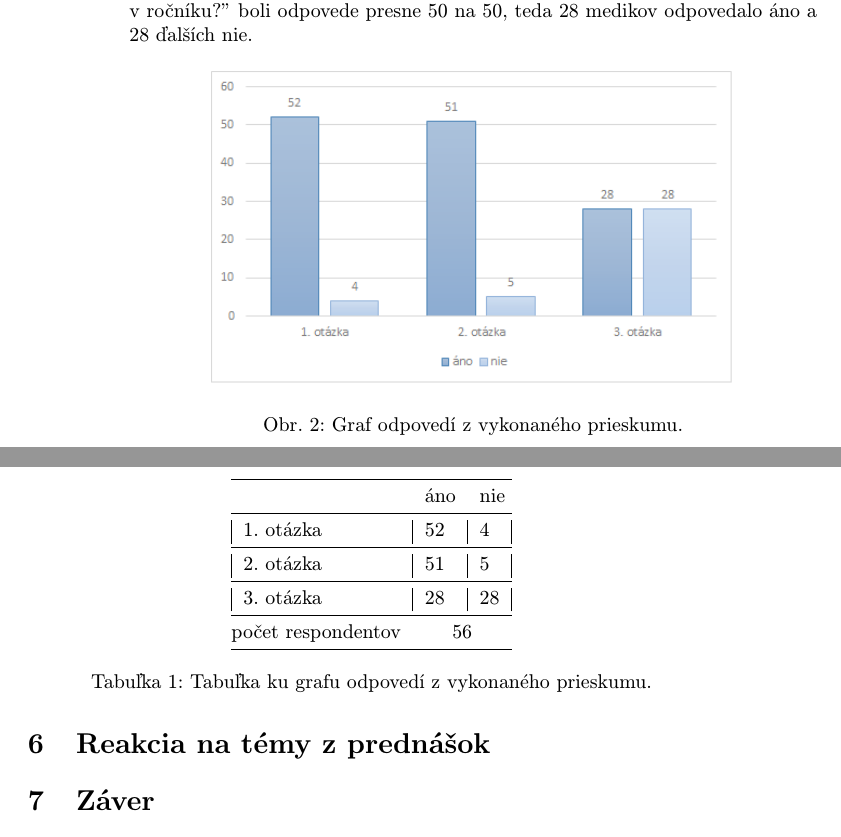
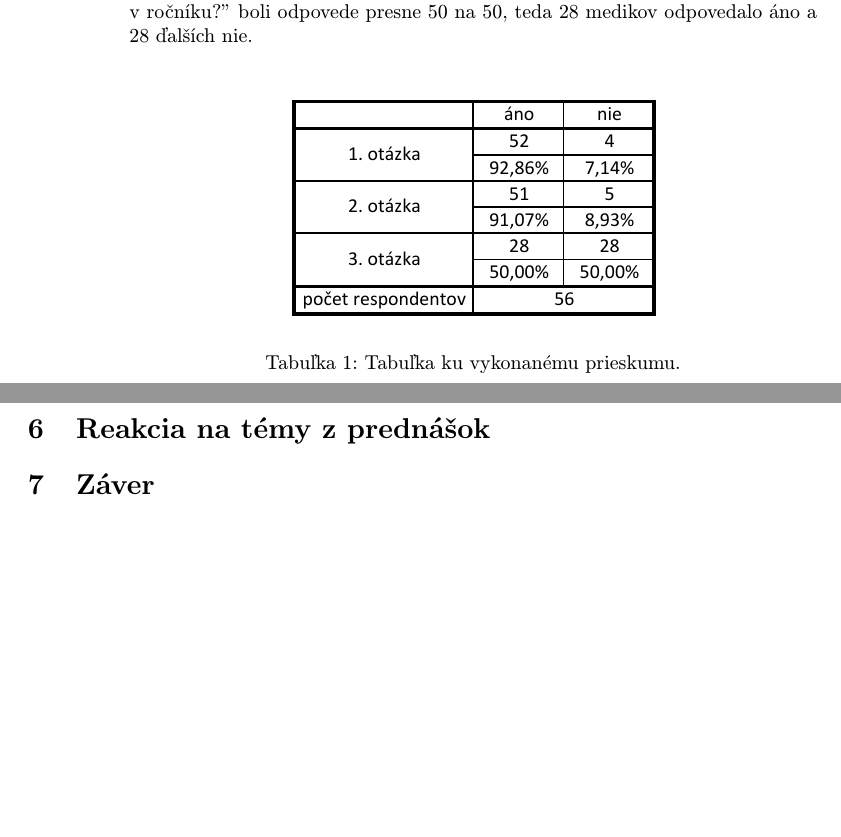
Before and after one commit to PetraMikova/clanok, a LaTeX paper (clanok.tex): two parts of pages 4 and 5 of 6 before the commit and two parts of pages 4 and 5 of 5 after it, joined at a grey line, cut so that both start at the same text, the shorter picture padded with empty space. Compiled offline with pdfLaTeX.

Commit message:
pridana excelovska tabulka

```diff
--- a/clanok.tex
+++ b/clanok.tex
@@ -80,25 +80,11 @@ Využitie virtuálnej reality sa v poslednej dobe značne rozšírilo a simulát
 \section{Prieskum} \label{prieskum}
 Ako súčasť článku som sa rozhodla urobiť priamo medzi študentami medicíny menší prieskum o tom, čo si myslia o implementovaní častí informatiky do výučby medicíny. Dotazník pozostával z troch otázok, kde dve sa týkali využitia virtuálnej reality a jedna bola ohľadom bodovania úspechov vo výukovej aplikácii a nasledovného zostavenia rebríčka. Celkový počet respondentov bol 56. Na prvú otázku: "Bol by pre vás pri učení sa anatómie prínosný VR headset, vďaka ktorému by ste si v reálnom čase vedeli prezerať časti tela v 3D priestore a z viacerých uhlov?'' odpovedalo áno 52 medikov, a nie 4 medici. Veľmi podobné reakcie boli aj na druhú otázku: "Cítili by ste sa pri vykonávaní prvej operácie sebavedomejšie, ak by ste ju mali odskúšanú vo forme realistickej hry využívajúcej virtuálnu realitu?'' kde áno odpovedalo 51 medikov a nie piati. Na tretiu otázku: "Motivovalo by vás učiť sa viac, ak by ste vedeli v aplikácii na učenie sa svoje dosiahnuté skóre a čas strávený učením porovnať s ostatnými študentami v ročníku?'' boli odpovede presne 50 na 50, teda 28 medikov odpovedalo áno a 28 ďalších nie.
 
-\begin{figure*}[tbh]
+
+\begin{table}[hbtp]
 \centering
-\includegraphics[scale=0.9]{graf.png}
-\caption{Graf odpovedí z vykonaného prieskumu.}
-\label{graf}
-\end{figure*}
-
-
-\begin{table}[]
-\centering
-\begin{tabular}{@{}lll@{}}
-\toprule
-                                & áno                     & nie                     \\ \midrule
-\multicolumn{1}{|l|}{1. otázka} & \multicolumn{1}{l|}{52} & \multicolumn{1}{l|}{4}  \\ \midrule
-\multicolumn{1}{|l|}{2. otázka} & \multicolumn{1}{l|}{51} & \multicolumn{1}{l|}{5}  \\ \midrule
-\multicolumn{1}{|l|}{3. otázka} & \multicolumn{1}{l|}{28} & \multicolumn{1}{l|}{28} \\ \midrule
-počet respondentov              & \multicolumn{2}{c}{56}                            \\ \bottomrule
-\end{tabular}
-\caption{Tabuľka ku grafu odpovedí z vykonaného prieskumu.}
+\includegraphics[scale=0.9]{tabulkakprojektu.pdf}
+\caption{Tabuľka ku vykonanému prieskumu.}
 \end{table}
 
 \section{Reakcia na témy z prednášok} \label{prednasky}
```
Also changed, not shown: clanok.pdf, graf.png (deleted), tabulkakprojektu.pdf (added), 2 other files.
